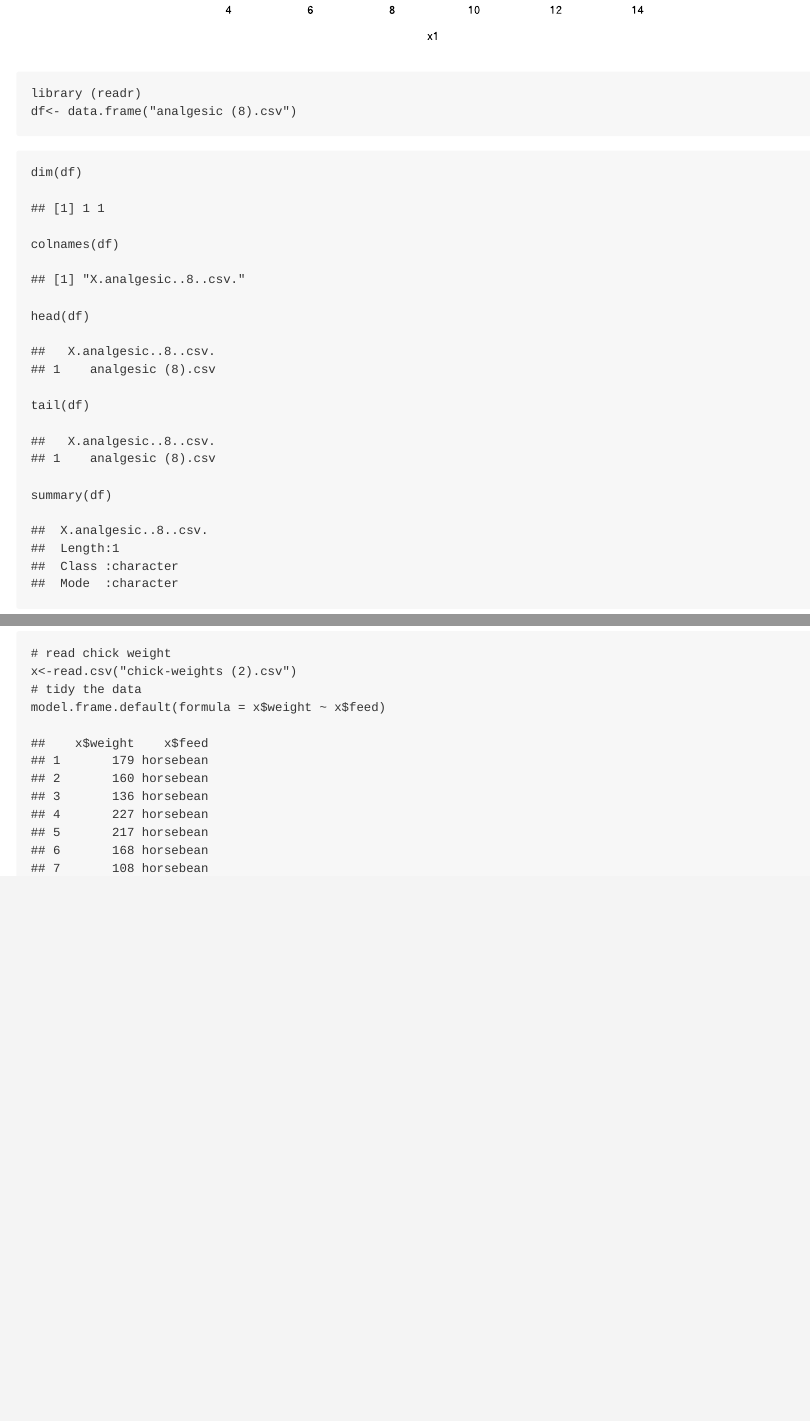
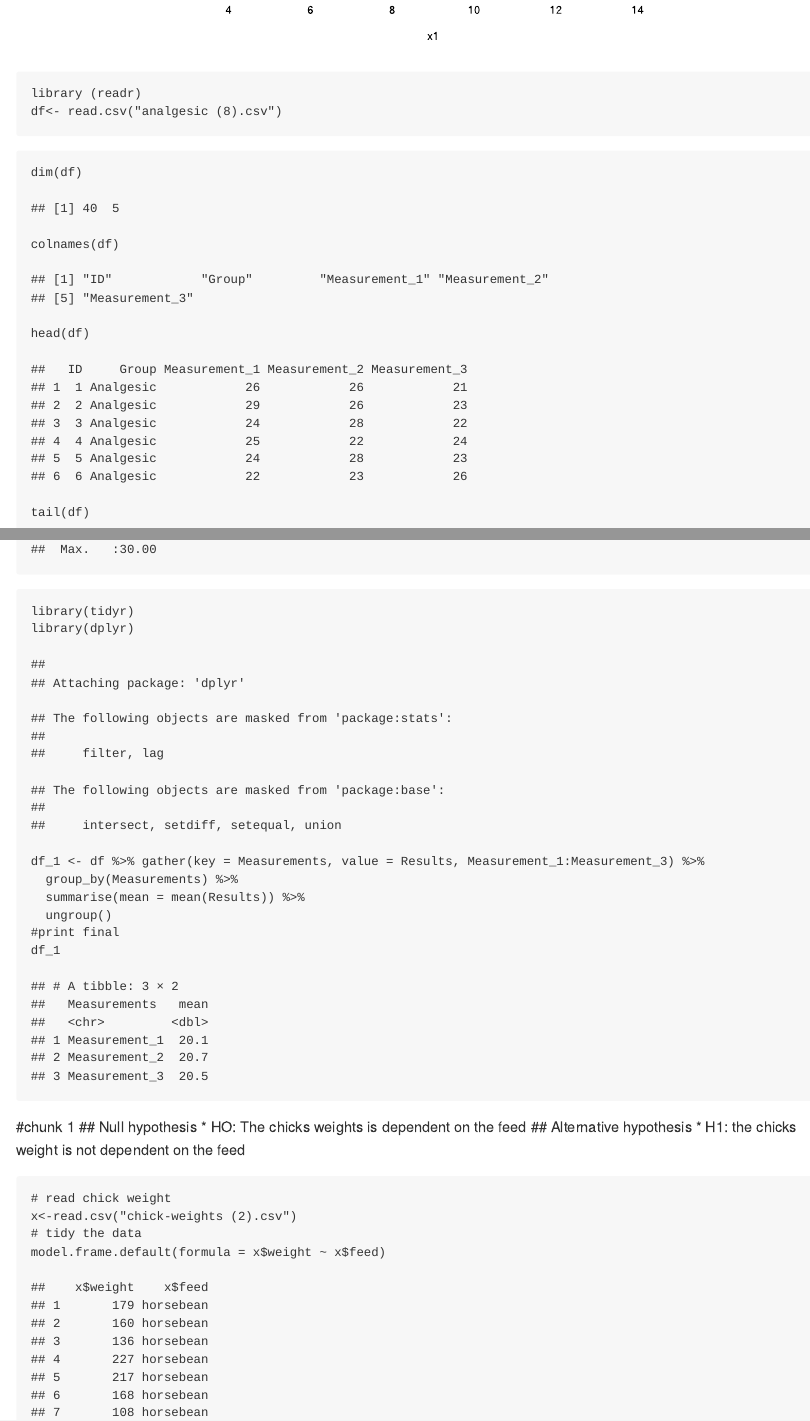
Before and after one commit to Ron1137/Assignment-1, an R Markdown document (README.Rmd): the page in a window 1100 px wide, from 1770 px down, and a second part further down, joined at a grey line. Rendered offline with R 4.5, knitr and Pandoc, with nearby package versions.

Commit message:
another commit 4,5,6

````diff
--- a/README.Rmd
+++ b/README.Rmd
@@ -30,7 +30,7 @@ abline(lm(y1 ~ x1, data = anscombe))
 
 ```{r, data_import, echo=TRUE}
 library (readr)
-df<- data.frame("analgesic (8).csv")
+df<- read.csv("analgesic (8).csv")
 ```
 ```{r,data_summary, echo=TRUE}
 dim(df)
@@ -38,9 +38,20 @@ colnames(df)
 head(df)
 tail(df)
 summary(df)
+```
+```{r  data_tidy, echo=TRUE}
+library(tidyr)
+library(dplyr)
 
 
+df_1 <- df %>% gather(key = Measurements, value = Results, Measurement_1:Measurement_3) %>%
+  group_by(Measurements) %>%
+  summarise(mean = mean(Results)) %>%
+  ungroup()
+#print final
+df_1
 ```
+
 #chunk 1
 ## Null hypothesis
  * HO: The chicks weights is dependent on the feed
````
Also changed, not shown: README.md.
